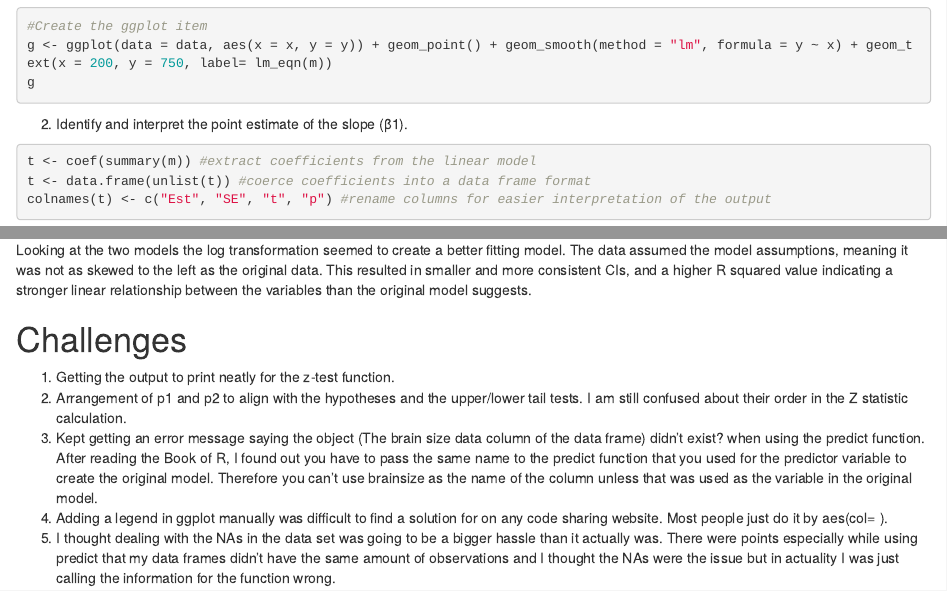
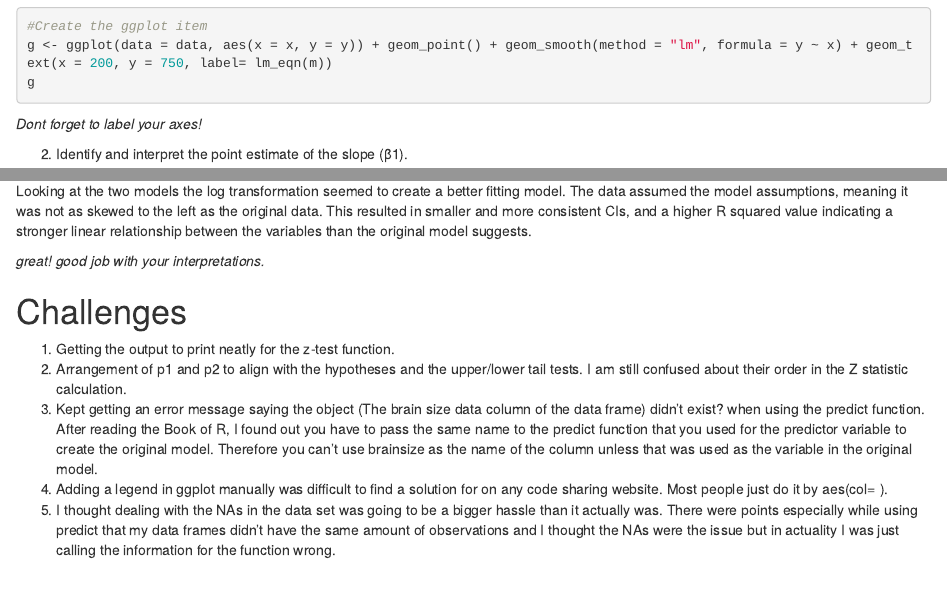
Before and after one commit to vfrench-397/AN588_Malfunction_vfrench3, an R Markdown document (vfrench3_FinalHomeworkCode_04.Rmd): the page in a window 1100 px wide, from 3230 px down, and a second part further down, joined at a grey line. Rendered offline with R 4.5, knitr and Pandoc, with nearby package versions; the code chunks are not run, so their results and figures are left out.

Commit message:
final comments, great job!

````diff
--- a/vfrench3_FinalHomeworkCode_04.Rmd
+++ b/vfrench3_FinalHomeworkCode_04.Rmd
@@ -170,6 +170,7 @@
 g
 ```
 
+*Dont forget to label your axes!*
 
 2. Identify and interpret the point estimate of the slope (β1).
 
@@ -442,6 +443,8 @@
 
 Looking at the two models the log transformation seemed to create a better fitting model. The data assumed the model assumptions, meaning it was not as skewed to the left as the original data. This resulted in smaller and more consistent CIs, and a higher R squared value indicating a stronger linear relationship between the variables than the original model suggests.
 
+*great! good job with your interpretations.*
+
 # Challenges
 
 1. Getting the output to print neatly for the z-test function.
````
